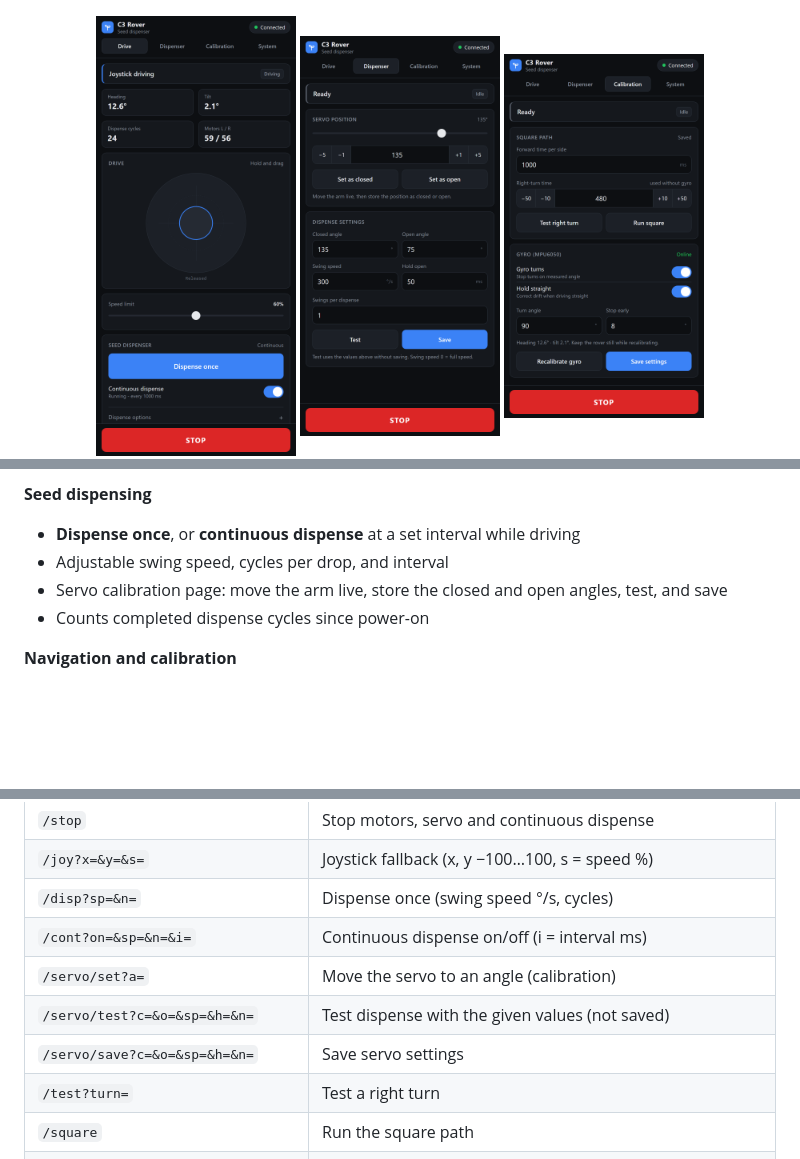
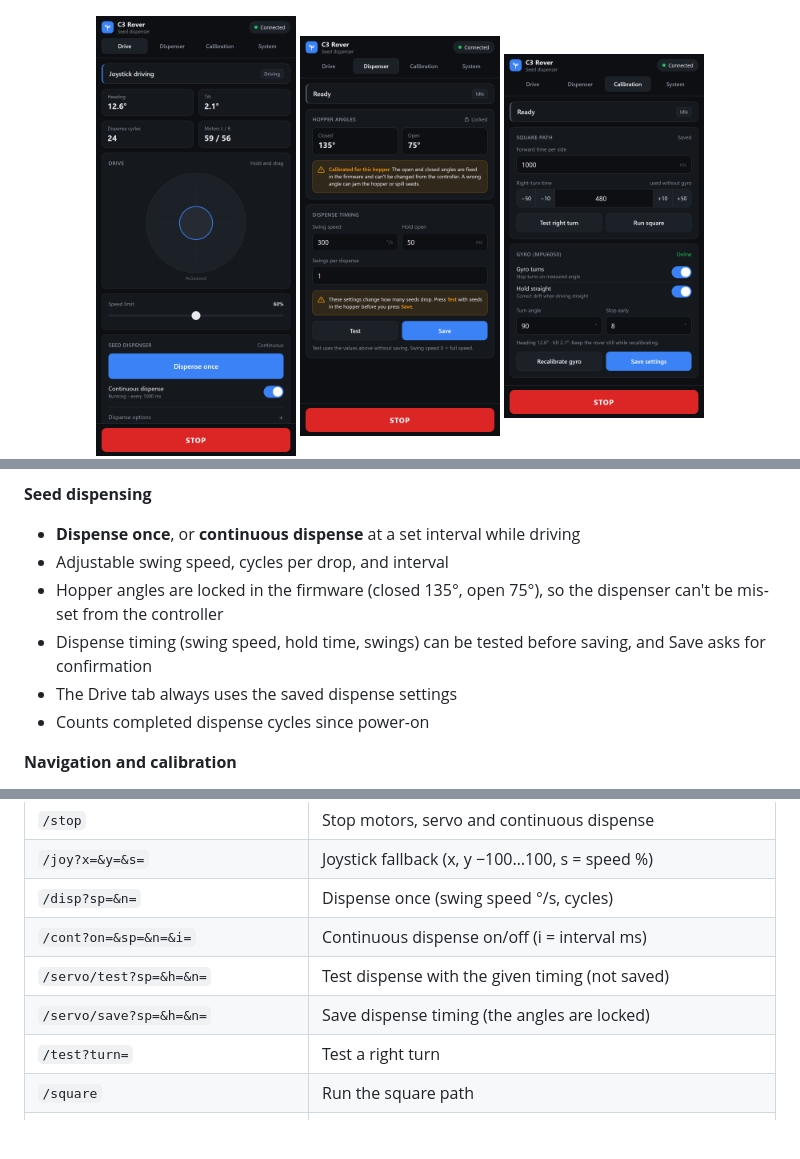
Before and after one commit to Rajasekhar-Ilaparti/Seed-Dispensing-Rover-ESP32-C3, a Markdown page: README.md, 3 parts joined by grey strips. Drawn GitHub-style; pictures changed too: images/dispenser.png; blank space fills up the shorter version.

```diff
--- a/README.md
+++ b/README.md
@@ -27,7 +27,9 @@ An **MPU6050** gyro gives accurate 90° turns, keeps the rover driving straight,
 **Seed dispensing**
 - **Dispense once**, or **continuous dispense** at a set interval while driving
 - Adjustable swing speed, cycles per drop, and interval
-- Servo calibration page: move the arm live, store the closed and open angles, test, and save
+- Hopper angles are locked in the firmware (closed 135°, open 75°), so the dispenser can't be mis-set from the controller
+- Dispense timing (swing speed, hold time, swings) can be tested before saving, and Save asks for confirmation
+- The Drive tab always uses the saved dispense settings
 - Counts completed dispense cycles since power-on
 
 **Navigation and calibration**
@@ -173,9 +175,8 @@ ESP32-C3 main loop (non-blocking, millis() state machines)
 | `/joy?x=&y=&s=` | Joystick fallback (x, y −100…100, s = speed %) |
 | `/disp?sp=&n=` | Dispense once (swing speed °/s, cycles) |
 | `/cont?on=&sp=&n=&i=` | Continuous dispense on/off (i = interval ms) |
-| `/servo/set?a=` | Move the servo to an angle (calibration) |
-| `/servo/test?c=&o=&sp=&h=&n=` | Test dispense with the given values (not saved) |
-| `/servo/save?c=&o=&sp=&h=&n=` | Save servo settings |
+| `/servo/test?sp=&h=&n=` | Test dispense with the given timing (not saved) |
+| `/servo/save?sp=&h=&n=` | Save dispense timing (the angles are locked) |
 | `/test?turn=` | Test a right turn |
 | `/square` | Run the square path |
 | `/save?fwd=&turn=&ta=&tt=&gy=&hh=` | Save the square and gyro settings |
```
Also changed, not shown: other parts of README.md (+1 -1 lines), docs/calibration.md (+10 -5 lines), 1 other file.
